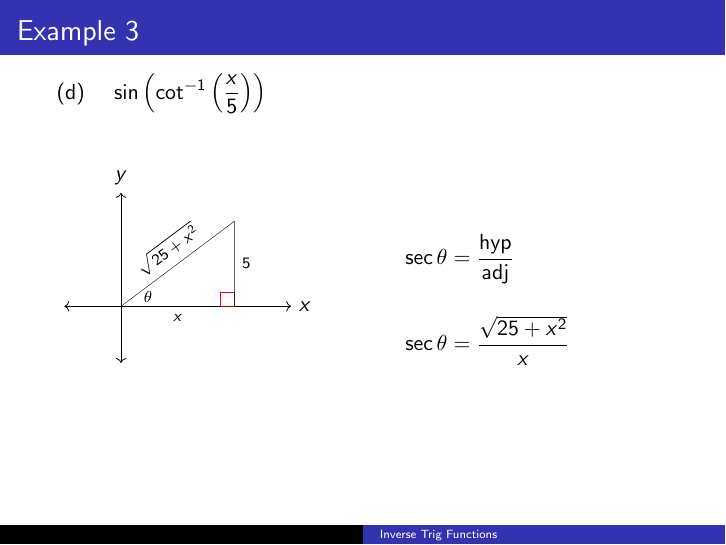
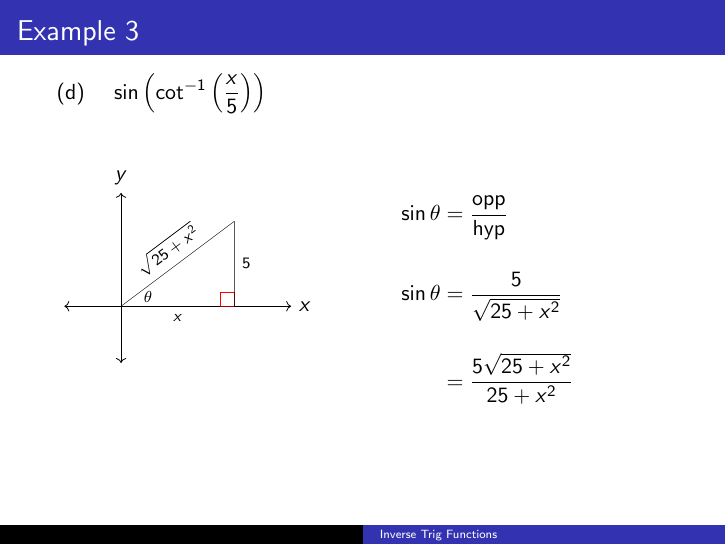
Before and after one commit to BryanBain/Trig_BEAMER, LaTeX slides (Inverse_Trig_Functions(BEAMER).tex): page 111 of 111 before the commit and page 112 of 112 after it. Compiled offline with pdfLaTeX.

Commit message:
fixed a typo in Example 3d

```diff
--- a/Inverse_Trig_Functions(BEAMER).tex
+++ b/Inverse_Trig_Functions(BEAMER).tex
@@ -608,5 +608,3 @@ Write each as an algebraic expression of $x$.   \newline\\
 \hspace{-0.25cm}
 \begin{minipage}{0.4\textwidth}
 \begin{align*}
-    \onslide<2->{\sec\theta &= \frac{\text{hyp}}{\text{adj}}} \\[12pt]
-    \onslide<3->{\sec\theta &= \frac{\sqrt{25+x^2}}{x}}
```
Also changed, not shown: Inverse_Trig_Functions(BEAMER).tex (3 more changed lines).
